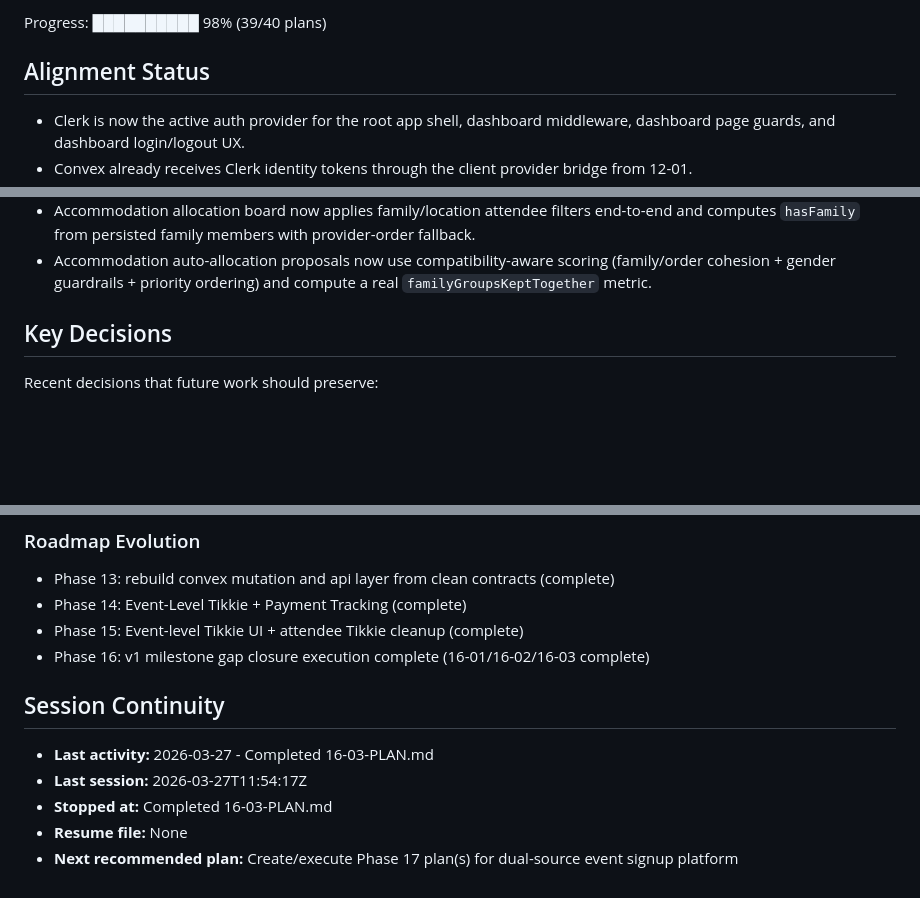
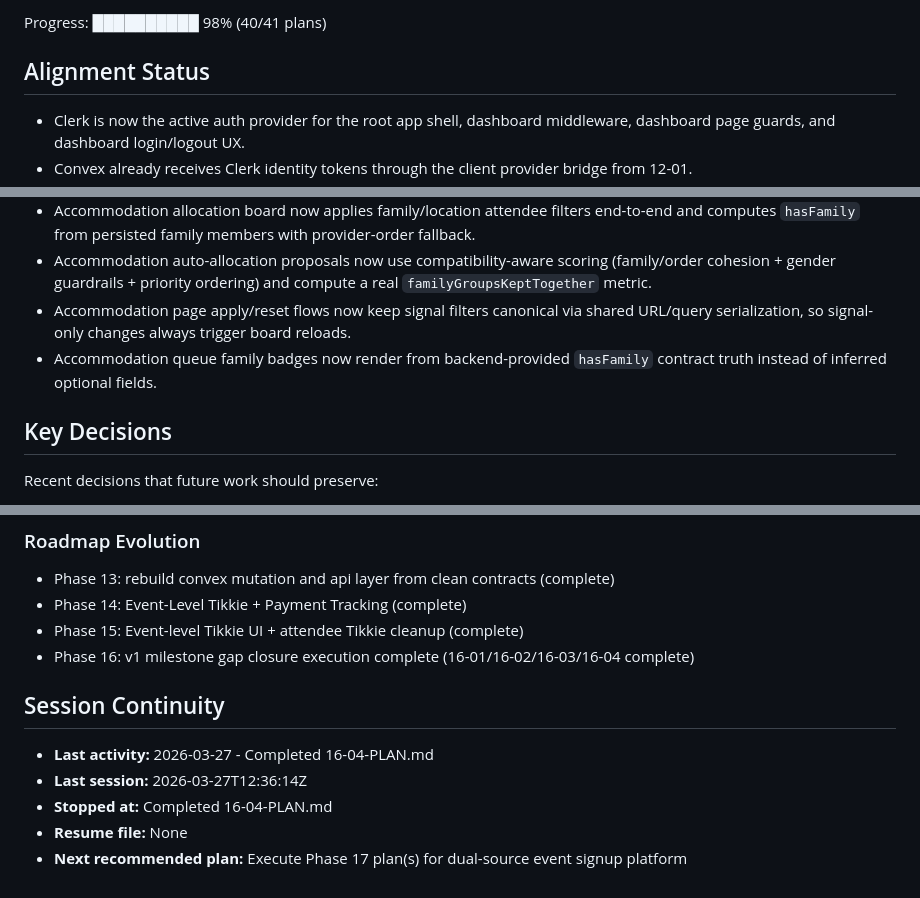
Before and after one commit to ClintonEmok/conference-finance-dashboard, a Markdown page: .planning/STATE.md, 3 parts joined by grey strips. GitHub-like rendering; blank space fills up the shorter version.

```diff
--- a/.planning/STATE.md
+++ b/.planning/STATE.md
@@ -31,5 +31,5 @@ Last activity: 2026-03-27 - Completed 16-03-PLAN.md
 
-Progress: ██████████ 98% (39/40 plans)
+Progress: ██████████ 98% (40/41 plans)
 
 ## Alignment Status
 
@@ -53,6 +53,8 @@ Progress: ██████████ 98% (39/40 plans)
 - Manual Ticket Tailor sync endpoint now enforces shared Clerk API auth guard (`requireApiUser`) and returns the standard unauthorized contract before any sync execution.
 - Accommodation allocation board now applies family/location attendee filters end-to-end and computes `hasFamily` from persisted family members with provider-order fallback.
 - Accommodation auto-allocation proposals now use compatibility-aware scoring (family/order cohesion + gender guardrails + priority ordering) and compute a real `familyGroupsKeptTogether` metric.
+- Accommodation page apply/reset flows now keep signal filters canonical via shared URL/query serialization, so signal-only changes always trigger board reloads.
+- Accommodation queue family badges now render from backend-provided `hasFamily` contract truth instead of inferred optional fields.
 
 ## Key Decisions
 
@@ -136,12 +140,12 @@ Recent decisions that future work should preserve:
 - Phase 13: rebuild convex mutation and api layer from clean contracts (complete)
 - Phase 14: Event-Level Tikkie + Payment Tracking (complete)
 - Phase 15: Event-level Tikkie UI + attendee Tikkie cleanup (complete)
-- Phase 16: v1 milestone gap closure execution complete (16-01/16-02/16-03 complete)
+- Phase 16: v1 milestone gap closure execution complete (16-01/16-02/16-03/16-04 complete)
 
 ## Session Continuity
 
-- **Last activity:** 2026-03-27 - Completed 16-03-PLAN.md
-- **Last session:** 2026-03-27T11:54:17Z
-- **Stopped at:** Completed 16-03-PLAN.md
+- **Last activity:** 2026-03-27 - Completed 16-04-PLAN.md
+- **Last session:** 2026-03-27T12:36:14Z
+- **Stopped at:** Completed 16-04-PLAN.md
 - **Resume file:** None
-- **Next recommended plan:** Create/execute Phase 17 plan(s) for dual-source event signup platform
+- **Next recommended plan:** Execute Phase 17 plan(s) for dual-source event signup platform
```
Also changed, not shown: other parts of .planning/STATE.md (+8 -6 lines), 1 other file.
